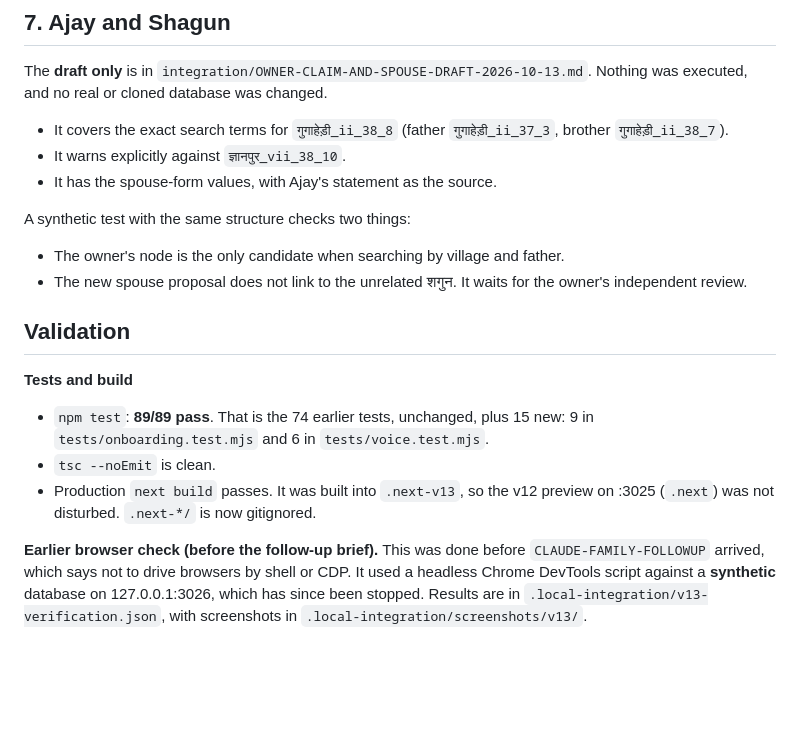
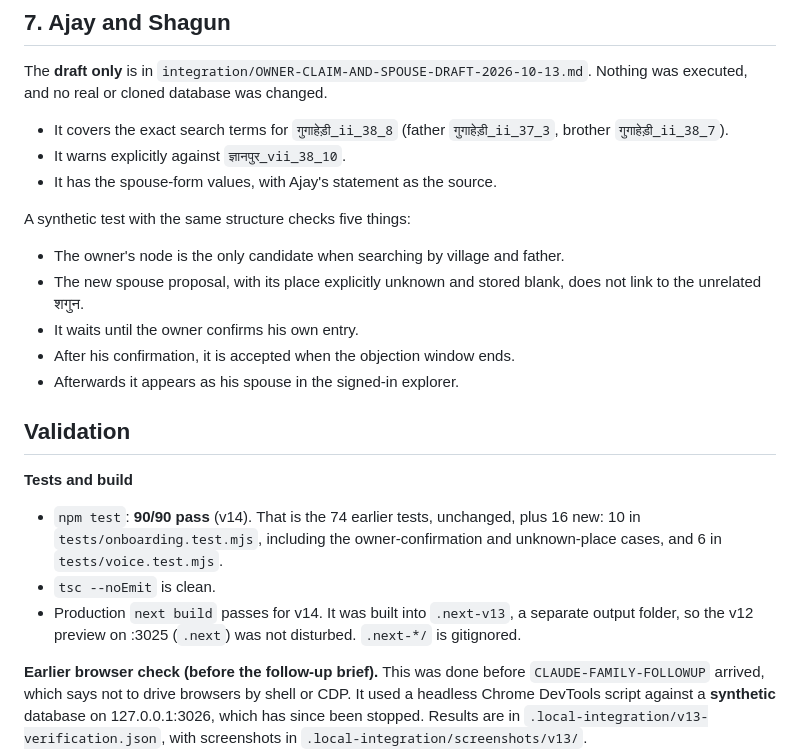
Before and after one commit to htgdigitalmarketing-prog/luhachvansh, a Markdown page: integration/CLAUDE-VOICE-NODE-RESULT-2026-10-13.md, the part around one of its changes. Drawn GitHub-style; blank space fills up the shorter version.

```diff
--- a/integration/CLAUDE-VOICE-NODE-RESULT-2026-10-13.md
+++ b/integration/CLAUDE-VOICE-NODE-RESULT-2026-10-13.md
@@ -187,16 +224,19 @@ The **draft only** is in `integration/OWNER-CLAIM-AND-SPOUSE-DRAFT-2026-10-13.md
 - It warns explicitly against `ज्ञानपुर_vii_38_10`.
 - It has the spouse-form values, with Ajay's statement as the source.
 
-A synthetic test with the same structure checks two things:
+A synthetic test with the same structure checks five things:
 - The owner's node is the only candidate when searching by village and father.
-- The new spouse proposal does not link to the unrelated शगुन. It waits for the owner's independent review.
+- The new spouse proposal, with its place explicitly unknown and stored blank, does not link to the unrelated शगुन.
+- It waits until the owner confirms his own entry.
+- After his confirmation, it is accepted when the objection window ends.
+- Afterwards it appears as his spouse in the signed-in explorer.
 
 ## Validation
 
 **Tests and build**
-- `npm test`: **89/89 pass**. That is the 74 earlier tests, unchanged, plus 15 new: 9 in `tests/onboarding.test.mjs` and 6 in `tests/voice.test.mjs`.
+- `npm test`: **90/90 pass** (v14). That is the 74 earlier tests, unchanged, plus 16 new: 10 in `tests/onboarding.test.mjs`, including the owner-confirmation and unknown-place cases, and 6 in `tests/voice.test.mjs`.
 - `tsc --noEmit` is clean.
-- Production `next build` passes. It was built into `.next-v13`, so the v12 preview on :3025 (`.next`) was not disturbed. `.next-*/` is now gitignored.
+- Production `next build` passes for v14. It was built into `.next-v13`, a separate output folder, so the v12 preview on :3025 (`.next`) was not disturbed. `.next-*/` is gitignored.
 
 **Earlier browser check (before the follow-up brief).** This was done before `CLAUDE-FAMILY-FOLLOWUP` arrived, which says not to drive browsers by shell or CDP. It used a headless Chrome DevTools script against a **synthetic** database on 127.0.0.1:3026, which has since been stopped. Results are in `.local-integration/v13-verification.json`, with screenshots in `.local-integration/screenshots/v13/`.
 
```
Also changed, not shown: other parts of integration/CLAUDE-VOICE-NODE-RESULT-2026-10-13.md (+63 -14 lines), integration/OWNER-CLAIM-AND-SPOUSE-DRAFT-2026-10-13.md (+35 -45 lines).
